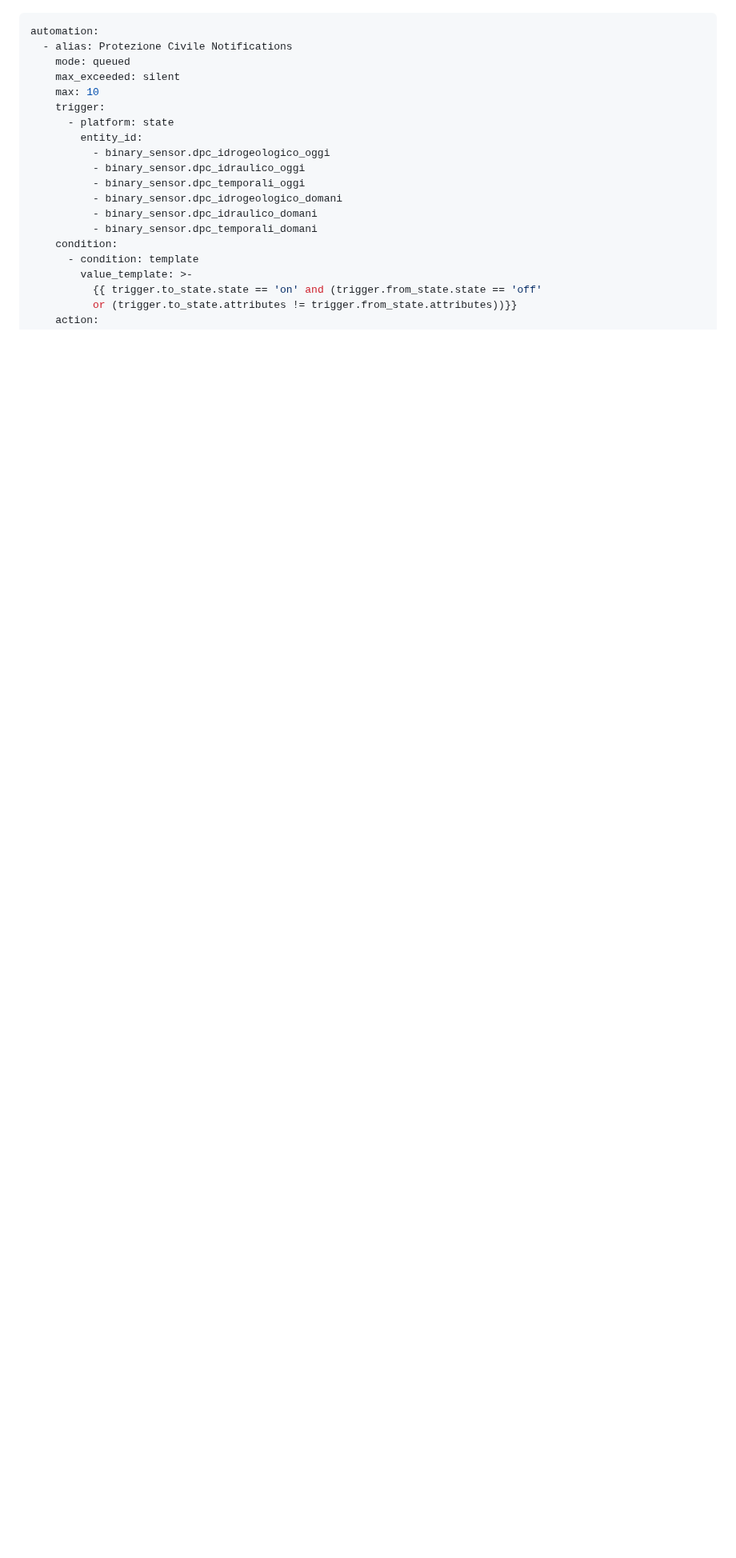
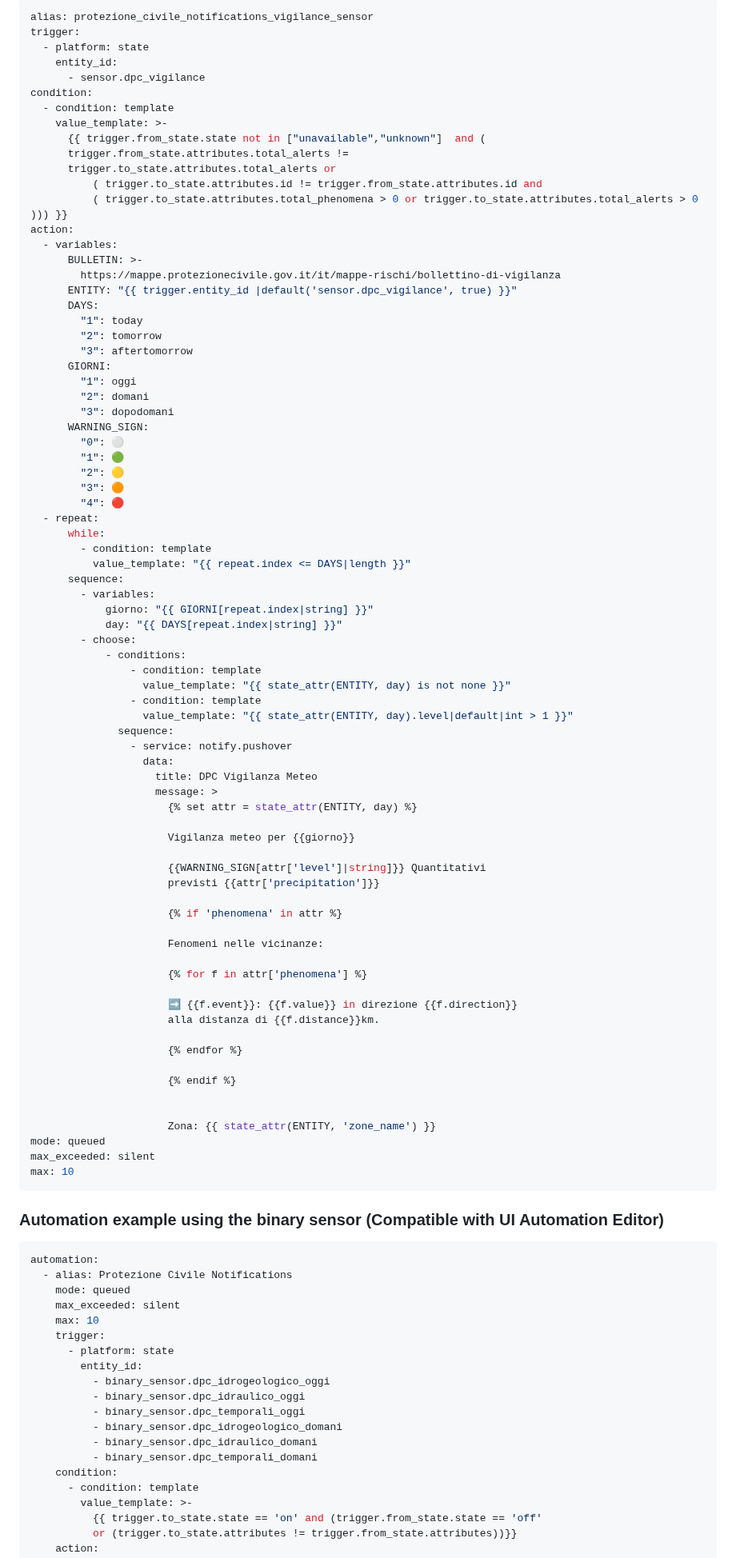
Before and after one commit to caiosweet/Home-Assistant-custom-components-DPC-Alert, a Markdown page: README.md, the part around one of its changes. Shown at 80% size. Rendered like a GitHub page; blank space fills up the shorter version.

````diff
--- a/README.md
+++ b/README.md
@@ -364,3 +388,83 @@ automation:
+```yaml
+alias: protezione_civile_notifications_vigilance_sensor
+trigger:
+  - platform: state
+    entity_id:
+      - sensor.dpc_vigilance
+condition:
+  - condition: template
+    value_template: >-
+      {{ trigger.from_state.state not in ["unavailable","unknown"]  and (
+      trigger.from_state.attributes.total_alerts !=
+      trigger.to_state.attributes.total_alerts or
+          ( trigger.to_state.attributes.id != trigger.from_state.attributes.id and
+          ( trigger.to_state.attributes.total_phenomena > 0 or trigger.to_state.attributes.total_alerts > 0 ))) }}
+action:
+  - variables:
+      BULLETIN: >-
+        https://mappe.protezionecivile.gov.it/it/mappe-rischi/bollettino-di-vigilanza
+      ENTITY: "{{ trigger.entity_id |default('sensor.dpc_vigilance', true) }}"
+      DAYS:
+        "1": today
+        "2": tomorrow
+        "3": aftertomorrow
+      GIORNI:
+        "1": oggi
+        "2": domani
+        "3": dopodomani
+      WARNING_SIGN:
+        "0": ⚪
+        "1": 🟢
+        "2": 🟡
+        "3": 🟠
+        "4": 🔴
+  - repeat:
+      while:
+        - condition: template
+          value_template: "{{ repeat.index <= DAYS|length }}"
+      sequence:
+        - variables:
+            giorno: "{{ GIORNI[repeat.index|string] }}"
+            day: "{{ DAYS[repeat.index|string] }}"
+        - choose:
+            - conditions:
+                - condition: template
+                  value_template: "{{ state_attr(ENTITY, day) is not none }}"
+                - condition: template
+                  value_template: "{{ state_attr(ENTITY, day).level|default|int > 1 }}"
+              sequence:
+                - service: notify.pushover
+                  data:
+                    title: DPC Vigilanza Meteo
+                    message: >
+                      {% set attr = state_attr(ENTITY, day) %}
+
+                      Vigilanza meteo per {{giorno}}
+
+                      {{WARNING_SIGN[attr['level']|string]}} Quantitativi
+                      previsti {{attr['precipitation']}}
+
+                      {% if 'phenomena' in attr %}
+
+                      Fenomeni nelle vicinanze:
+
+                      {% for f in attr['phenomena'] %}
+
+                      ➡️ {{f.event}}: {{f.value}} in direzione {{f.direction}}
+                      alla distanza di {{f.distance}}km.
+
+                      {% endfor %}
+
+                      {% endif %}
+
+
+                      Zona: {{ state_attr(ENTITY, 'zone_name') }}
+mode: queued
+max_exceeded: silent
+max: 10
+```
+
+### Automation example using the binary sensor (Compatible with UI Automation Editor)
 
 ```yaml
 automation:
````
Also changed, not shown: other parts of README.md (+248 -224 lines), info.md (+7 -2 lines), assets/images/example-map.png (added), 4 other files.
